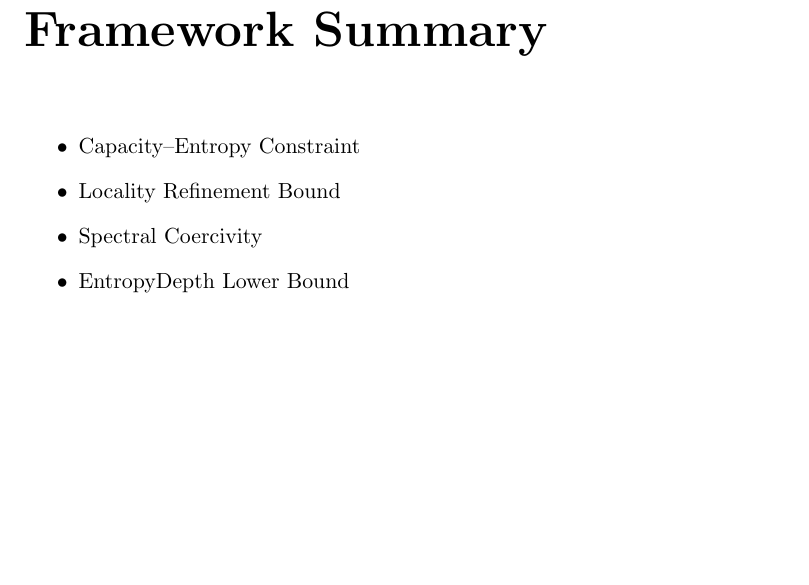
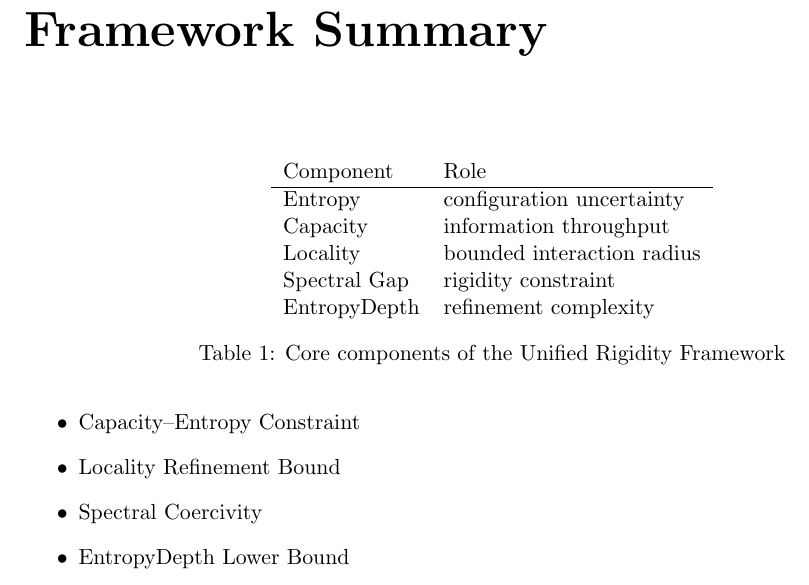
Before and after one commit to inaciovasquez2020/urf-textbook, a LaTeX thesis (main.tex, which reads tex/appendices/F_framework_summary.tex, tex/tables/framework_components.tex): part of page 81 of 83, cut so that both start at the same text, the shorter picture padded with empty space. Compiled offline with pdfLaTeX.

Commit message:
Add spectral gap examples chapter, complexity implications chapter, and URF component table

```diff
--- a/tex/appendices/F_framework_summary.tex
+++ b/tex/appendices/F_framework_summary.tex
@@ -1,4 +1,5 @@
 \chapter{Framework Summary}
+\input{tex/tables/framework_components}
 
 \begin{itemize}
 \item Capacity--Entropy Constraint
--- /dev/null
+++ b/tex/tables/framework_components.tex
@@ -0,0 +1,13 @@
+\begin{table}[h]
+\centering
+\begin{tabular}{ll}
+Component & Role \\
+\hline
+Entropy & configuration uncertainty \\
+Capacity & information throughput \\
+Locality & bounded interaction radius \\
+Spectral Gap & rigidity constraint \\
+EntropyDepth & refinement complexity \\
+\end{tabular}
+\caption{Core components of the Unified Rigidity Framework}
+\end{table}
```
Also changed, not shown: tex/chapters/19_spectral_gap_examples.tex (added, +33 -0 lines), tex/chapters/20_complexity_implications.tex (added, +27 -0 lines).
